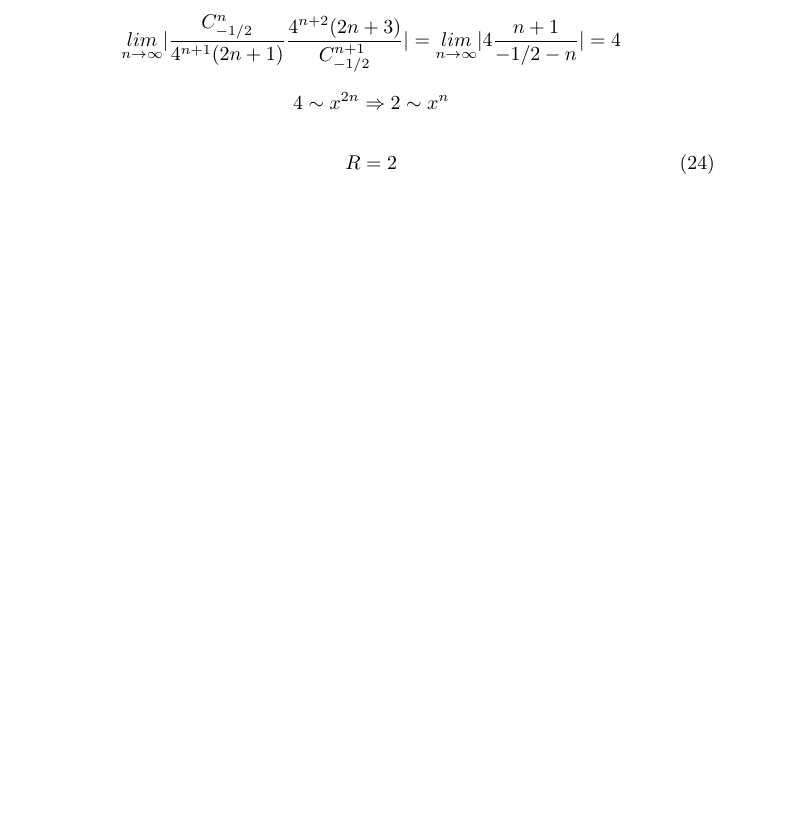
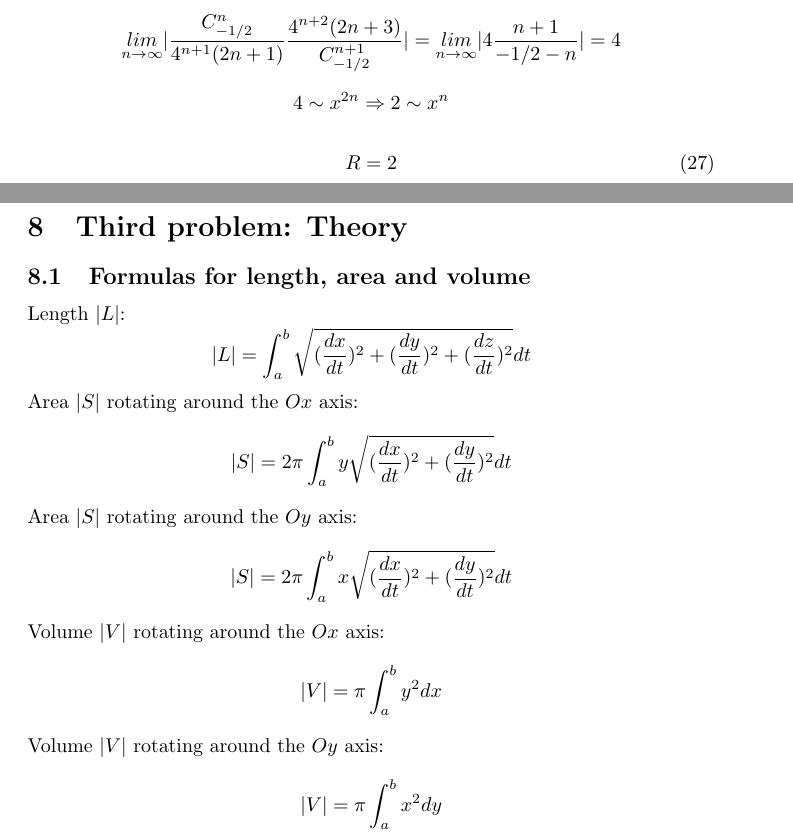
Before and after one commit to artemovchinnikovv/mathanwr, a LaTeX document (mathanwr.tex): part of page 8 of 10 before the commit and two parts of pages 9 and 10 of 12 after it, the two joined at a grey line, cut so that both start at the same text, the shorter picture padded with empty space. Compiled offline with pdfLaTeX.

Commit message:
Update mathanwr.tex

```diff
--- a/mathanwr.tex
+++ b/mathanwr.tex
@@ -350,6 +387,33 @@ Example: \href{https://old.mipt.ru/education/chair/mathematics/exams/exams/2022-
 \begin{equation}
     R = 2
 \end{equation}
+
+
+\newpage
+\section{Third problem: Theory}
+
+\hypertarget{3.1}{}
+\subsection{Formulas for length, area and volume}
+Length $|L|$:
+\begin{equation*}
+    |L| = \int_a^b \sqrt{(\frac{dx}{dt})^2+(\frac{dy}{dt})^2+(\frac{dz}{dt})^2}dt
+\end{equation*}
+Area $|S|$ rotating around the $Ox$ axis:
+\begin{equation*}
+    |S| = 2 \pi \int_a^b y \sqrt{(\frac{dx}{dt})^2+(\frac{dy}{dt})^2}dt
+\end{equation*}
+Area $|S|$ rotating around the $Oy$ axis:
+\begin{equation*}
+    |S| = 2 \pi \int_a^b x \sqrt{(\frac{dx}{dt})^2+(\frac{dy}{dt})^2}dt
+\end{equation*}
+Volume $|V|$ rotating around the $Ox$ axis:
+\begin{equation*}
+    |V| = \pi \int_a^b y^2 dx
+\end{equation*}
+Volume $|V|$ rotating around the $Oy$ axis:
+\begin{equation*}
+    |V| = \pi \int_a^b x^2 dy
+\end{equation*}
 
 
 \newpage
```
Also changed, not shown: mathanwr.tex (43 more changed lines).
